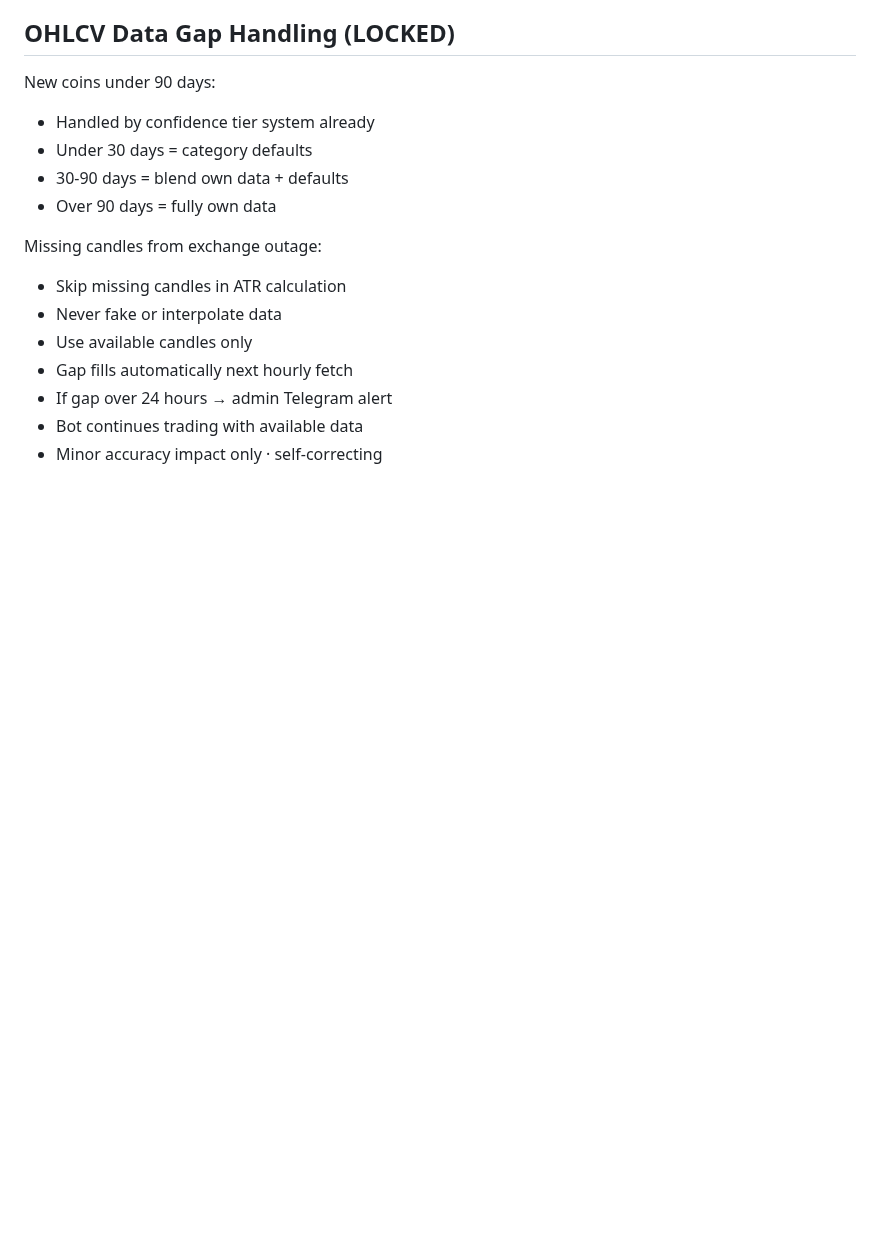
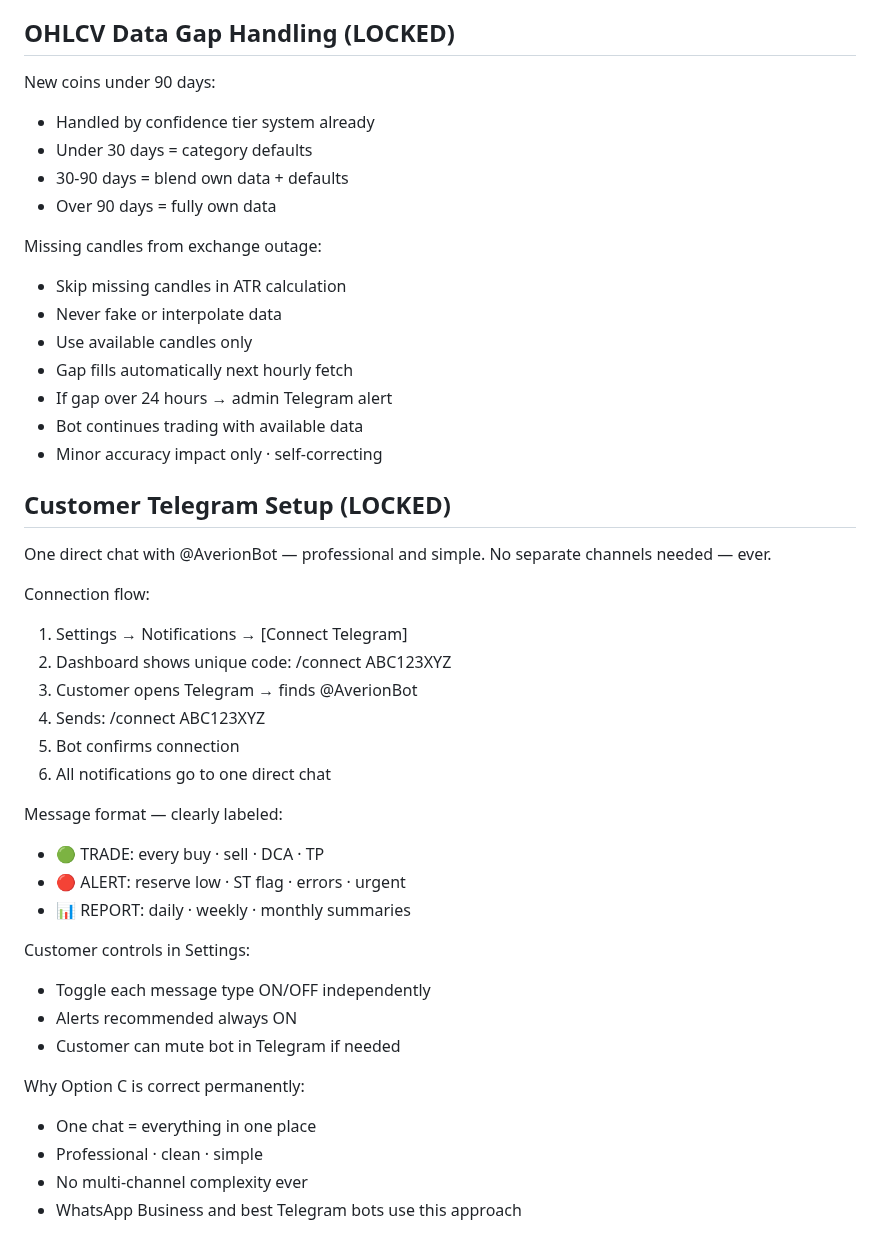
Before and after one commit to baderbalubaid/Averion, a Markdown page: docs/13_LOCKED_DECISIONS.md, the part around the change. Rendered like a GitHub page; blank space fills up the shorter version.

Commit message:
docs: lock customer Telegram setup single chat

```diff
--- a/docs/13_LOCKED_DECISIONS.md
+++ b/docs/13_LOCKED_DECISIONS.md
@@ -731,3 +731,32 @@ Missing candles from exchange outage:
 - If gap over 24 hours → admin Telegram alert
 - Bot continues trading with available data
 - Minor accuracy impact only · self-correcting
+
+## Customer Telegram Setup (LOCKED)
+
+One direct chat with @AverionBot — professional and simple.
+No separate channels needed — ever.
+
+Connection flow:
+1. Settings → Notifications → [Connect Telegram]
+2. Dashboard shows unique code: /connect ABC123XYZ
+3. Customer opens Telegram → finds @AverionBot
+4. Sends: /connect ABC123XYZ
+5. Bot confirms connection
+6. All notifications go to one direct chat
+
+Message format — clearly labeled:
+- 🟢 TRADE: every buy · sell · DCA · TP
+- 🔴 ALERT: reserve low · ST flag · errors · urgent
+- 📊 REPORT: daily · weekly · monthly summaries
+
+Customer controls in Settings:
+- Toggle each message type ON/OFF independently
+- Alerts recommended always ON
+- Customer can mute bot in Telegram if needed
+
+Why Option C is correct permanently:
+- One chat = everything in one place
+- Professional · clean · simple
+- No multi-channel complexity ever
+- WhatsApp Business and best Telegram bots use this approach
```
